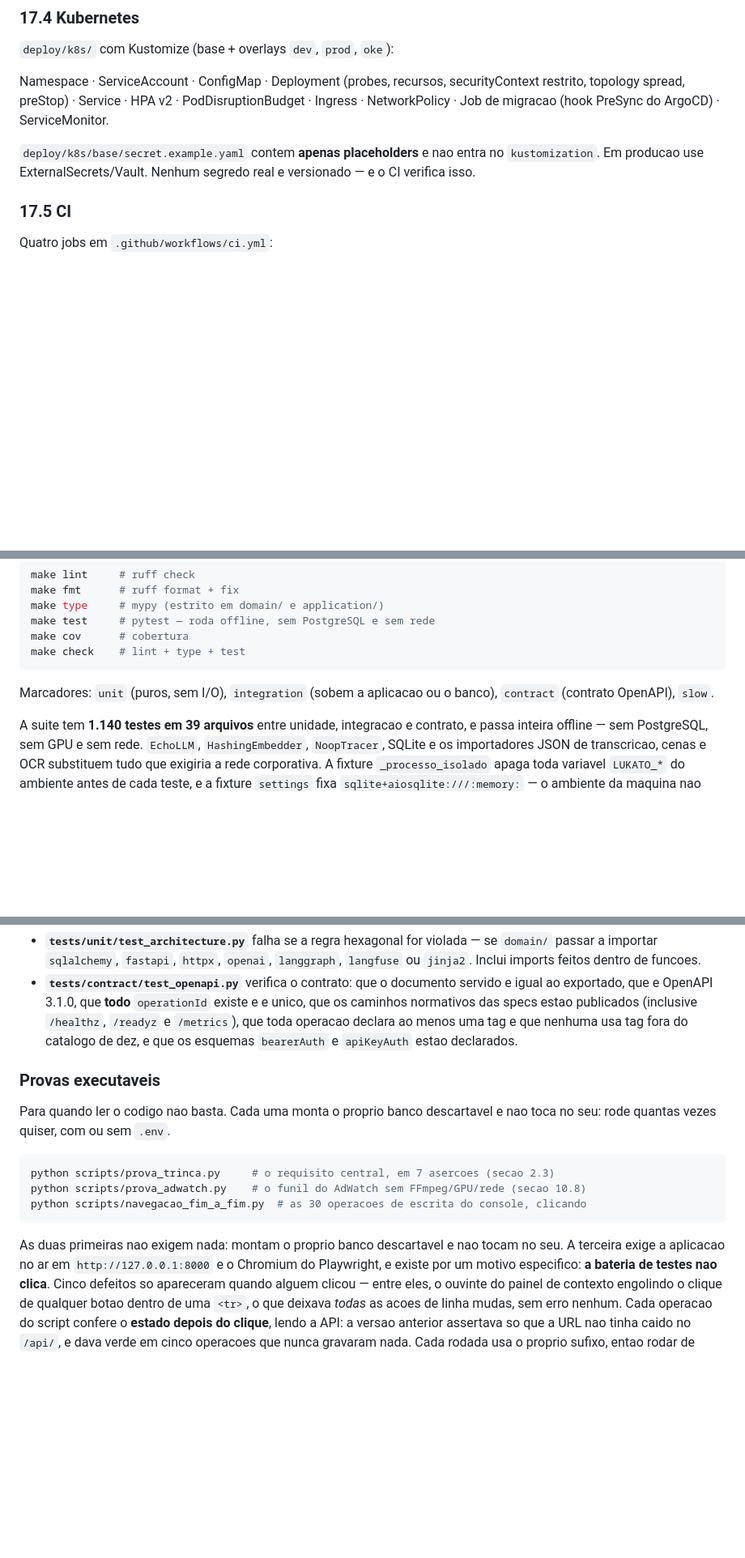
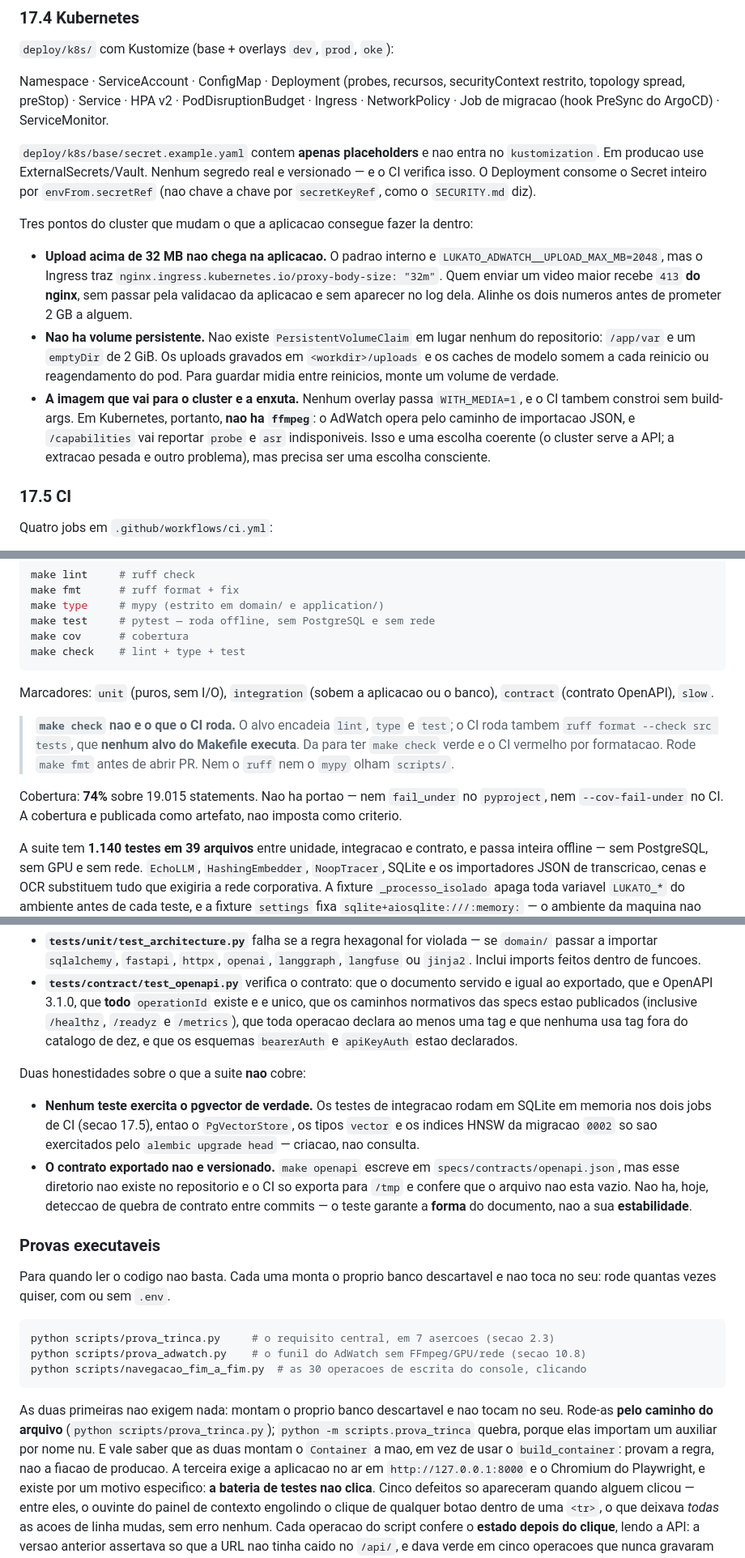
Before and after one commit to sergiogaiotto/lukato, a Markdown page: README.md, 3 parts joined by grey strips. Shown at 81% size. Drawn GitHub-style; blank space fills up the shorter version.

Commit message:
readme: tres limites do cluster e o que a suite nao cobre
Infra. O padrao de upload e 2 GB, mas o Ingress traz proxy-body-size 32m:
video maior toma 413 do nginx antes de chegar na aplicacao, sem passar pela
validacao e sem aparecer no log dela. Nao existe PersistentVolumeClaim em
lugar nenhum -- /app/var e emptyDir de 2 GiB, entao upload e cache de
modelo somem a cada reinicio. E nenhum overlay passa WITH_MEDIA=1: a imagem
que vai para o cluster nao tem ffmpeg, entao em Kubernetes o AdWatch opera
pelo caminho de importacao JSON. Sao tres escolhas coerentes que precisam
ser conscientes.

O Deployment consome o Secret inteiro por envFrom.secretRef, nao chave a
chave por secretKeyRef como o texto dizia.

Qualidade. `make check` nao e o que o CI roda: falta ruff format --check,
que nenhum alvo executa -- da para ter make check verde e CI vermelho.
Cobertura medida: 74% sobre 19.015 statements, sem portao nem no pyproject
nem no CI.

E duas honestidades sobre o que a suite nao cobre: nenhum teste exercita o
pgvector de verdade, porque os testes de integracao rodam em SQLite nos
dois jobs -- PgVectorStore, tipos vector e indices HNSW so sao tocados pela
criacao do alembic; e o contrato exportado nao e versionado, entao nao ha
deteccao de quebra entre commits, so verificacao da forma do documento.

Co-Authored-By: Claude Opus 5 <noreply@anthropic.com>
Claude-Session: https://claude.ai/code/session_01AYk2epg89RrSEoeoUWboFy

````diff
--- a/README.md
+++ b/README.md
@@ -2140,7 +2140,25 @@ NetworkPolicy · Job de migracao (hook PreSync do ArgoCD) · ServiceMonitor.
 
 `deploy/k8s/base/secret.example.yaml` contem **apenas placeholders** e nao entra no
 `kustomization`. Em producao use ExternalSecrets/Vault. Nenhum segredo real e versionado
-— e o CI verifica isso.
+— e o CI verifica isso. O Deployment consome o Secret inteiro por `envFrom.secretRef`
+(nao chave a chave por `secretKeyRef`, como o `SECURITY.md` diz).
+
+Tres pontos do cluster que mudam o que a aplicacao consegue fazer la dentro:
+
+- **Upload acima de 32 MB nao chega na aplicacao.** O padrao interno e
+  `LUKATO_ADWATCH__UPLOAD_MAX_MB=2048`, mas o Ingress traz
+  `nginx.ingress.kubernetes.io/proxy-body-size: "32m"`. Quem enviar um video maior recebe
+  `413` **do nginx**, sem passar pela validacao da aplicacao e sem aparecer no log dela.
+  Alinhe os dois numeros antes de prometer 2 GB a alguem.
+- **Nao ha volume persistente.** Nao existe `PersistentVolumeClaim` em lugar nenhum do
+  repositorio: `/app/var` e um `emptyDir` de 2 GiB. Os uploads gravados em
+  `<workdir>/uploads` e os caches de modelo somem a cada reinicio ou reagendamento do pod.
+  Para guardar midia entre reinicios, monte um volume de verdade.
+- **A imagem que vai para o cluster e a enxuta.** Nenhum overlay passa `WITH_MEDIA=1`, e o
+  CI tambem constroi sem build-args. Em Kubernetes, portanto, **nao ha `ffmpeg`**: o
+  AdWatch opera pelo caminho de importacao JSON, e `/capabilities` vai reportar `probe` e
+  `asr` indisponiveis. Isso e uma escolha coerente (o cluster serve a API; a extracao
+  pesada e outro problema), mas precisa ser uma escolha consciente.
 
 ### 17.5 CI
 
@@ -2179,6 +2197,15 @@ make check    # lint + type + test
 Marcadores: `unit` (puros, sem I/O), `integration` (sobem a aplicacao ou o banco),
 `contract` (contrato OpenAPI), `slow`.
 
+> **`make check` nao e o que o CI roda.** O alvo encadeia `lint`, `type` e `test`; o CI
+> roda tambem `ruff format --check src tests`, que **nenhum alvo do Makefile executa**. Da
+> para ter `make check` verde e o CI vermelho por formatacao. Rode `make fmt` antes de
+> abrir PR. Nem o `ruff` nem o `mypy` olham `scripts/`.
+
+Cobertura: **74%** sobre 19.015 statements. Nao ha portao — nem `fail_under` no
+`pyproject`, nem `--cov-fail-under` no CI. A cobertura e publicada como artefato, nao
+imposta como criterio.
+
 A suite tem **1.140 testes em 39 arquivos** entre unidade, integracao e contrato, e passa
 inteira offline — sem PostgreSQL, sem GPU e sem rede. `EchoLLM`, `HashingEmbedder`,
 `NoopTracer`, SQLite e os importadores JSON de transcricao, cenas e OCR substituem tudo
@@ -2203,6 +2230,18 @@ Dois testes merecem destaque:
   e `/metrics`), que toda operacao declara ao menos uma tag e que nenhuma usa tag fora
   do catalogo de dez, e que os esquemas `bearerAuth` e `apiKeyAuth` estao declarados.
 
+Duas honestidades sobre o que a suite **nao** cobre:
+
+- **Nenhum teste exercita o pgvector de verdade.** Os testes de integracao rodam em SQLite
+  em memoria nos dois jobs de CI (secao 17.5), entao o `PgVectorStore`, os tipos `vector` e
+  os indices HNSW da migracao `0002` so sao exercitados pelo `alembic upgrade head` —
+  criacao, nao consulta.
+- **O contrato exportado nao e versionado.** `make openapi` escreve em
+  `specs/contracts/openapi.json`, mas esse diretorio nao existe no repositorio e o CI so
+  exporta para `/tmp` e confere que o arquivo nao esta vazio. Nao ha, hoje, deteccao de
+  quebra de contrato entre commits — o teste garante a **forma** do documento, nao a sua
+  **estabilidade**.
+
 ### Provas executaveis
 
 Para quando ler o codigo nao basta. Cada uma monta o proprio banco descartavel e nao toca
@@ -2215,6 +2254,10 @@ python scripts/navegacao_fim_a_fim.py  # as 30 operacoes de escrita do console,
 ```
 
 As duas primeiras nao exigem nada: montam o proprio banco descartavel e nao tocam no seu.
+Rode-as **pelo caminho do arquivo** (`python scripts/prova_trinca.py`); `python -m
+scripts.prova_trinca` quebra, porque elas importam um auxiliar por nome nu. E vale saber
+que as duas montam o `Container` a mao, em vez de usar o `build_container`: provam a
+regra, nao a fiacao de producao.
 A terceira exige a aplicacao no ar em `http://127.0.0.1:8000` e o Chromium do Playwright,
 e existe por um motivo especifico: **a bateria de testes nao clica**. Cinco defeitos so
 apareceram quando alguem clicou — entre eles, o ouvinte do painel de contexto engolindo o
````
